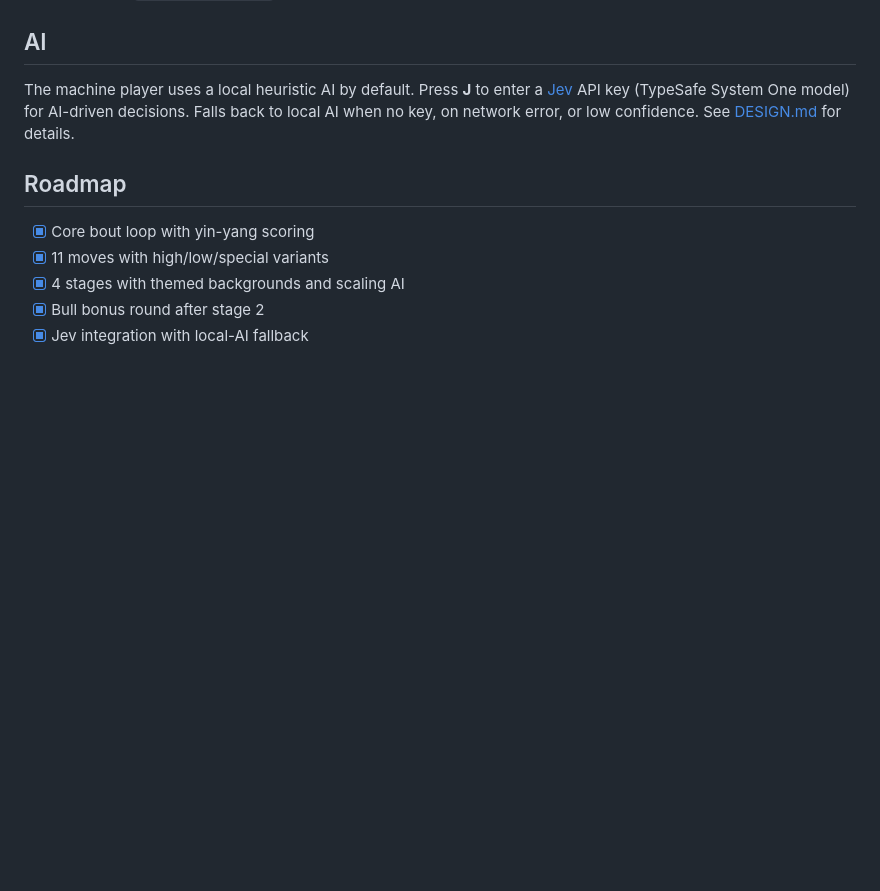
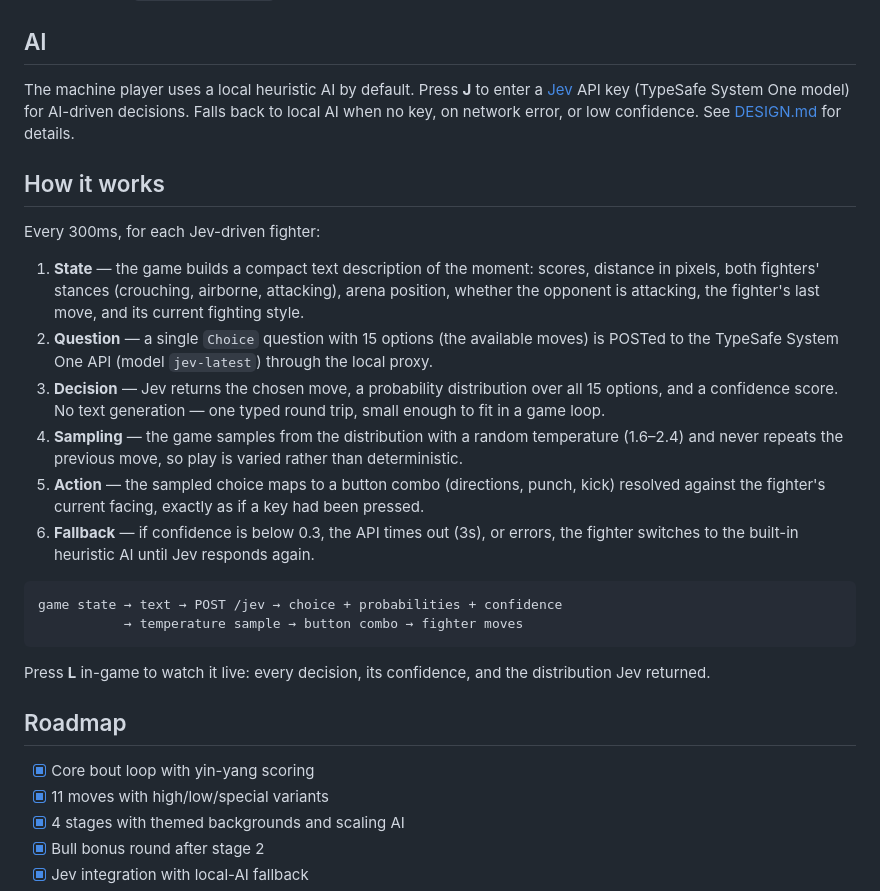
Before and after one commit to dagfinndybvig/Fight, a Markdown page: README.md, the part around the change. Drawn GitHub-style; blank space fills up the shorter version.

Commit message:
Add How it works section to README

````diff
--- a/README.md
+++ b/README.md
@@ -102,6 +102,38 @@ enter a [Jev](https://www.typesafe.ai) API key (TypeSafe System One model)
 for AI-driven decisions. Falls back to local AI when no key, on network
 error, or low confidence. See [DESIGN.md](DESIGN.md) for details.
 
+## How it works
+
+Every 300ms, for each Jev-driven fighter:
+
+1. **State** — the game builds a compact text description of the moment:
+   scores, distance in pixels, both fighters' stances (crouching,
+   airborne, attacking), arena position, whether the opponent is
+   attacking, the fighter's last move, and its current fighting style.
+2. **Question** — a single `Choice` question with 15 options (the
+   available moves) is POSTed to the TypeSafe System One API
+   (model `jev-latest`) through the local proxy.
+3. **Decision** — Jev returns the chosen move, a probability
+   distribution over all 15 options, and a confidence score. No text
+   generation — one typed round trip, small enough to fit in a game loop.
+4. **Sampling** — the game samples from the distribution with a random
+   temperature (1.6–2.4) and never repeats the previous move, so play is
+   varied rather than deterministic.
+5. **Action** — the sampled choice maps to a button combo (directions,
+   punch, kick) resolved against the fighter's current facing, exactly
+   as if a key had been pressed.
+6. **Fallback** — if confidence is below 0.3, the API times out (3s), or
+   errors, the fighter switches to the built-in heuristic AI until Jev
+   responds again.
+
+```
+game state → text → POST /jev → choice + probabilities + confidence
+           → temperature sample → button combo → fighter moves
+```
+
+Press **L** in-game to watch it live: every decision, its confidence,
+and the distribution Jev returned.
+
 ## Roadmap
 
 - [x] Core bout loop with yin-yang scoring
````
